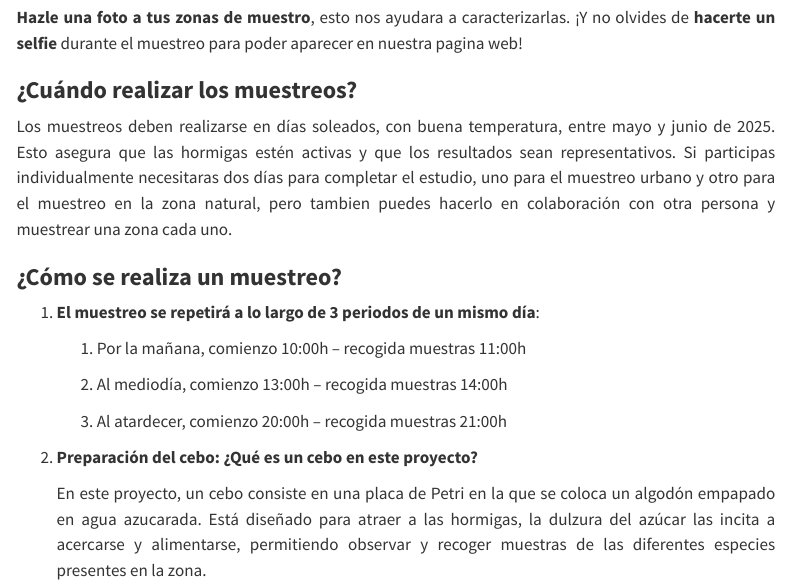
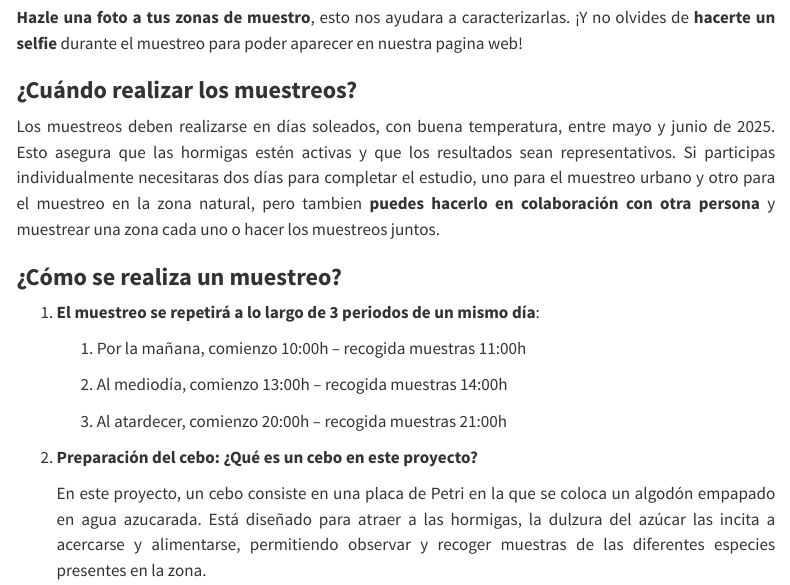
Before and after one commit to anthunters/anthunters.github.io, a Quarto document (protocolo.qmd): the page in a window 1100 px wide, from 390 px down. Rendered offline with R 4.5, knitr and Pandoc in place of Quarto, with nearby package versions; menus at the side of the page are left out.

Commit message:
error solved

```diff
--- a/protocolo.qmd
+++ b/protocolo.qmd
@@ -18,7 +18,7 @@ Como participante, colocarás cebos de agua con azúcar en dos zonas a tu elecci
 
 ### **¿Cuándo realizar los muestreos?**
 
-Los muestreos deben realizarse en días soleados, con buena temperatura, entre mayo y junio de 2025. Esto asegura que las hormigas estén activas y que los resultados sean representativos. Si participas individualmente necesitaras dos días para completar el estudio, uno para el muestreo urbano y otro para el muestreo en la zona natural, pero tambien puedes hacerlo en colaboración con otra persona y muestrear una zona cada uno.
+Los muestreos deben realizarse en días soleados, con buena temperatura, entre mayo y junio de 2025. Esto asegura que las hormigas estén activas y que los resultados sean representativos. Si participas individualmente necesitaras dos días para completar el estudio, uno para el muestreo urbano y otro para el muestreo en la zona natural, pero tambien **puedes hacerlo en colaboración con otra persona** y muestrear una zona cada uno o hacer los muestreos juntos.
 
 ### **¿Cómo se realiza un muestreo?**
 
```
Also changed, not shown: docs/search.json, 3 other files.
